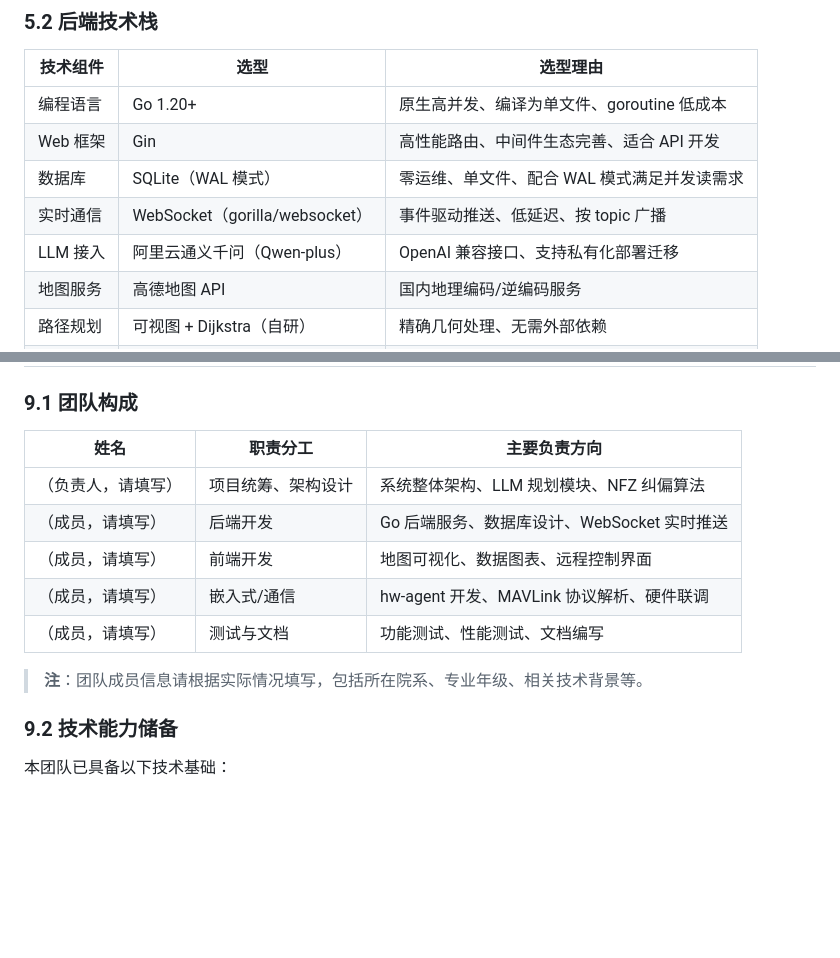
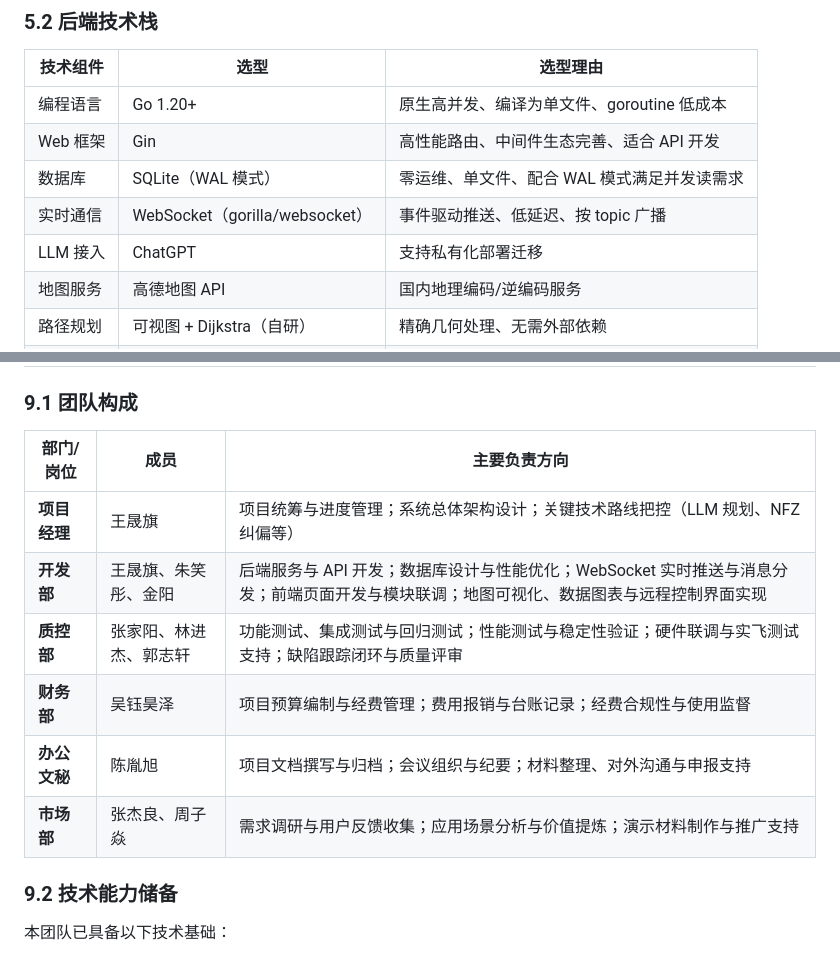
Before and after one commit to wsx-oss/yyzk, a Markdown page: 项目申报书.md, 2 parts joined by grey strips. Rendered like a GitHub page; blank space fills up the shorter version.

```diff
--- a/项目申报书.md
+++ b/项目申报书.md
@@ -184,7 +184,7 @@
 | Web 框架 | Gin                            | 高性能路由、中间件生态完善、适合 API 开发   |
 | 数据库   | SQLite（WAL 模式）             | 零运维、单文件、配合 WAL 模式满足并发读需求 |
 | 实时通信 | WebSocket（gorilla/websocket） | 事件驱动推送、低延迟、按 topic 广播         |
-| LLM 接入 | 阿里云通义千问（Qwen-plus）    | OpenAI 兼容接口、支持私有化部署迁移         |
+| LLM 接入 | ChatGPT                        | 支持私有化部署迁移                          |
 | 地图服务 | 高德地图 API                   | 国内地理编码/逆编码服务                     |
 | 路径规划 | 可视图 + Dijkstra（自研）      | 精确几何处理、无需外部依赖                  |
 | 密码安全 | bcrypt                         | 业界标准哈希算法，防彩虹表攻击              |
@@ -385,15 +381,14 @@ go build -o cloudcontrol .
 
 ### 9.1 团队构成
 
-| 姓名               | 职责分工           | 主要负责方向                                |
-| ------------------ | ------------------ | ------------------------------------------- |
-| （负责人，请填写） | 项目统筹、架构设计 | 系统整体架构、LLM 规划模块、NFZ 纠偏算法    |
-| （成员，请填写）   | 后端开发           | Go 后端服务、数据库设计、WebSocket 实时推送 |
-| （成员，请填写）   | 前端开发           | 地图可视化、数据图表、远程控制界面          |
-| （成员，请填写）   | 嵌入式/通信        | hw-agent 开发、MAVLink 协议解析、硬件联调   |
-| （成员，请填写）   | 测试与文档         | 功能测试、性能测试、文档编写                |
-
-> **注**：团队成员信息请根据实际情况填写，包括所在院系、专业年级、相关技术背景等。
+| 部门/岗位          | 成员                   | 主要负责方向                                                                                                                            |
+| ------------------ | ---------------------- | --------------------------------------------------------------------------------------------------------------------------------------- |
+| **项目经理** | 王晟旗                 | 项目统筹与进度管理；系统总体架构设计；关键技术路线把控（LLM 规划、NFZ 纠偏等）                                                          |
+| **开发部**   | 王晟旗、朱笑彤、金阳   | 后端服务与 API 开发；数据库设计与性能优化；WebSocket 实时推送与消息分发；前端页面开发与模块联调；地图可视化、数据图表与远程控制界面实现 |
+| **质控部**   | 张家阳、林进杰、郭志轩 | 功能测试、集成测试与回归测试；性能测试与稳定性验证；硬件联调与实飞测试支持；缺陷跟踪闭环与质量评审                                      |
+| **财务部**   | 吴钰昊泽               | 项目预算编制与经费管理；费用报销与台账记录；经费合规性与使用监督                                                                        |
+| **办公文秘** | 陈胤旭                 | 项目文档撰写与归档；会议组织与纪要；材料整理、对外沟通与申报支持                                                                        |
+| **市场部**   | 张杰良、周子焱         | 需求调研与用户反馈收集；应用场景分析与价值提炼；演示材料制作与推广支持                                                                  |
 
 ### 9.2 技术能力储备
 
```
Also changed, not shown: other parts of 项目申报书.md (+22 -27 lines).
